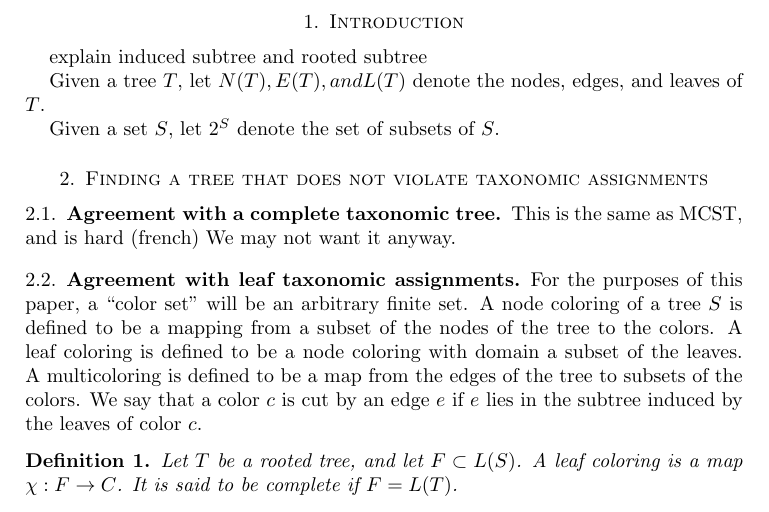
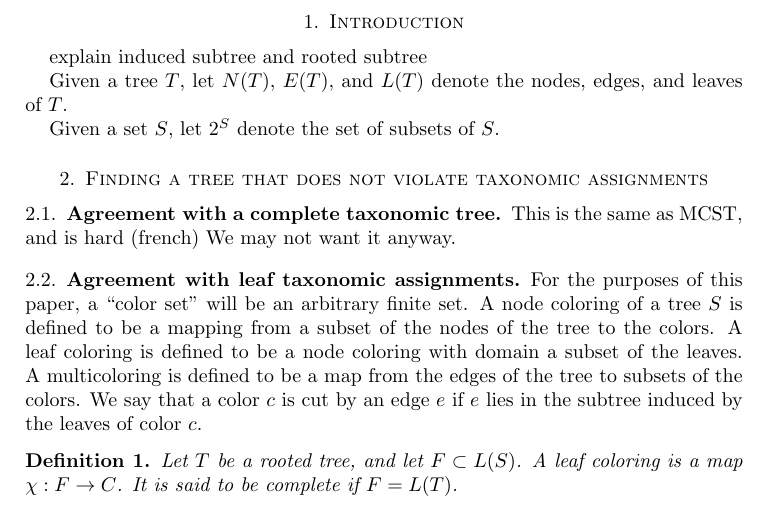
Before and after one commit to fhcrc/taxtastic, a LaTeX paper (algotax.tex): part of page 1 of 4, cut so that both start at the same text. Compiled offline with pdfLaTeX.

Commit message:
formatting, minor

```diff
--- a/algotax.tex
+++ b/algotax.tex
@@ -42,7 +42,7 @@
 
 explain induced subtree and rooted subtree
 
-Given a tree $T$, let $N(T), E(T), and L(T)$ denote the nodes, edges, and leaves of $T$.
+Given a tree $T$, let $N(T)$, $E(T)$, and $L(T)$ denote the nodes, edges, and leaves of $T$.
 
 Given a set $S$, let $2^S$ denote the set of subsets of $S$.
 
```
